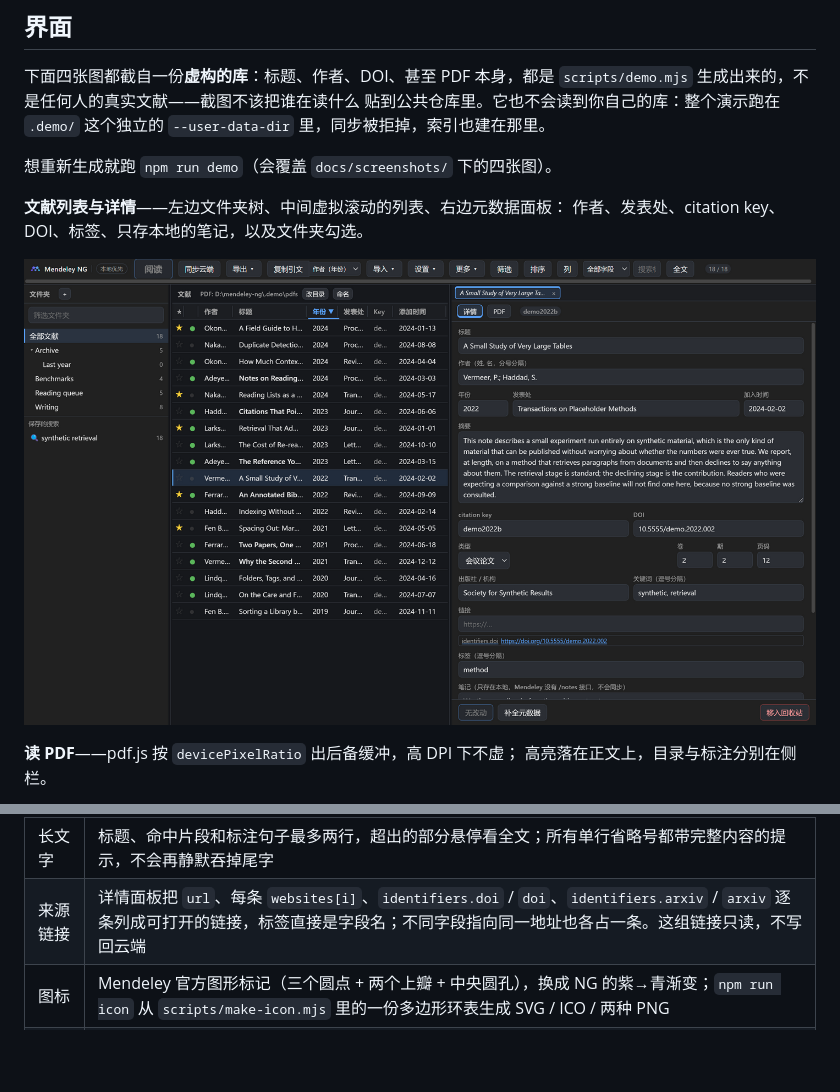
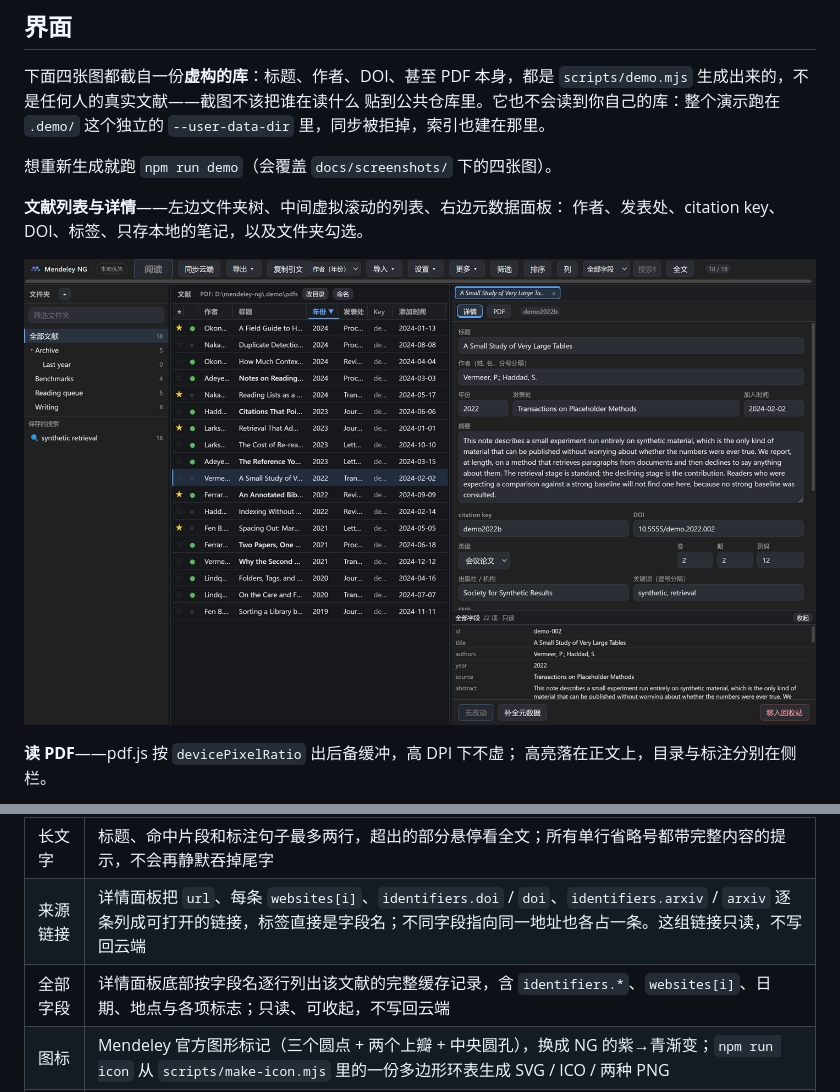
Before and after one commit to shenyunhang/Mendeley-NG, a Markdown page: README.md, 2 parts joined by grey strips. Rendered like a GitHub page; pictures changed too: docs/screenshots/01-library-dark.png; blank space fills up the shorter version.

```diff
--- a/README.md
+++ b/README.md
@@ -275,6 +275,7 @@ error 1010，`/oauth/token` 也一样。把响应里的 `access_token` / `refres
 | 状态行 | 同步结果和更新提示排在工具栏下面独占一行，整句换行显示、不截断；「已是最新版本」读过后自动收起 |
 | 长文字 | 标题、命中片段和标注句子最多两行，超出的部分悬停看全文；所有单行省略号都带完整内容的提示，不会再静默吞掉尾字 |
 | 来源链接 | 详情面板把 `url`、每条 `websites[i]`、`identifiers.doi` / `doi`、`identifiers.arxiv` / `arxiv` 逐条列成可打开的链接，标签直接是字段名；不同字段指向同一地址也各占一条。这组链接只读，不写回云端 |
+| 全部字段 | 详情面板底部按字段名逐行列出该文献的完整缓存记录，含 `identifiers.*`、`websites[i]`、日期、地点与各项标志；只读、可收起，不写回云端 |
 | 图标 | Mendeley 官方图形标记（三个圆点 + 两个上瓣 + 中央圆孔），换成 NG 的紫→青渐变；`npm run icon` 从 `scripts/make-icon.mjs` 里的一份多边形环表生成 SVG / ICO / 两种 PNG |
 | 视觉 | 冷色分层的深浅两套配色、统一的圆角与浮层阴影；选中行与主命令用柔和的强调色而不是整块亮蓝；列头、字段标签和活动标签有清晰的层级，空状态是安静的虚线卡片；焦点环、细滚动条和 140ms 过渡，系统设为「减少动态效果」时自动关闭 |
 
```
Also changed, not shown: HANDOFF.md (+8 -0 lines), 7 other files.
